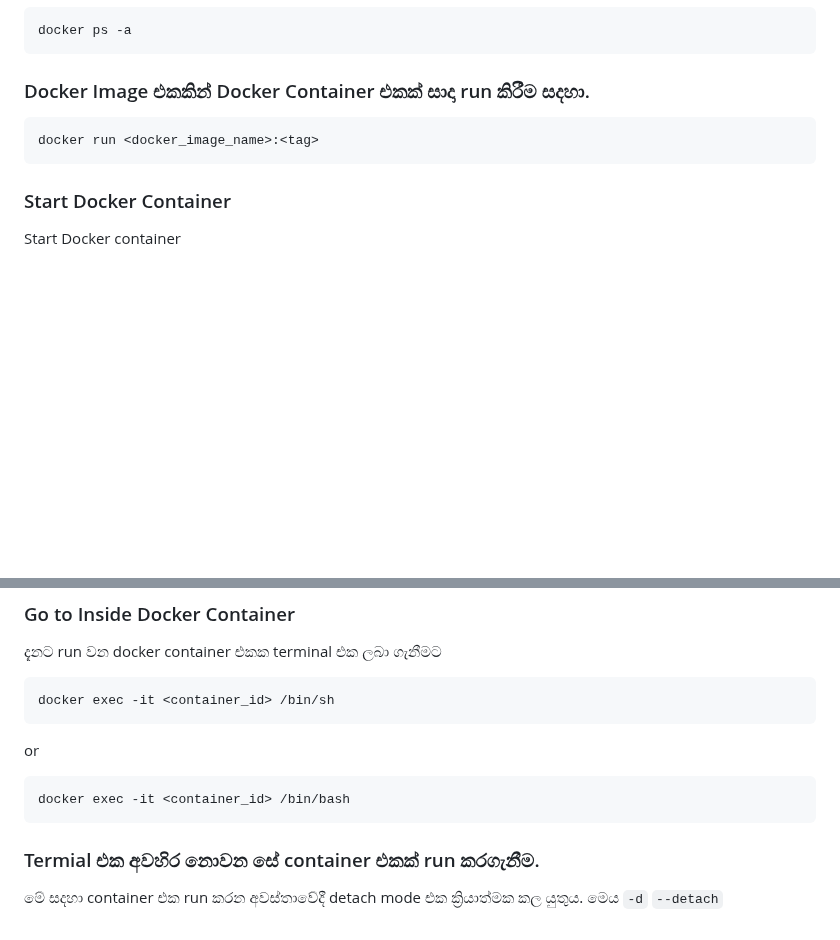
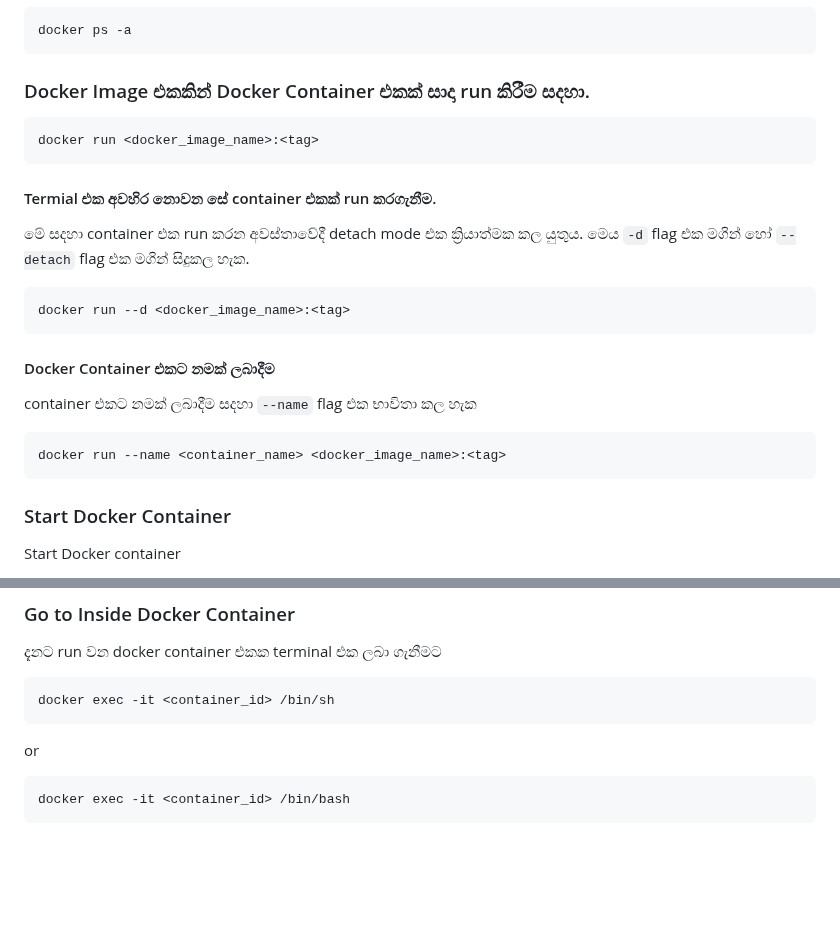
Before and after one commit to y-developer/docs, a Markdown page: docker/README.md, 2 parts joined by grey strips. GitHub-like rendering; blank space fills up the shorter version.

Commit message:
added --detach and --name flags

````diff
--- a/docker/README.md
+++ b/docker/README.md
@@ -53,6 +53,22 @@ docker ps -a
 docker run <docker_image_name>:<tag>
 ```
 
+#### Termial එක අවහිර නොවන සේ container එකක් run කරගැනීම.
+
+මේ සදහා container එක run කරන අවස්තාවේදී detach mode එක ක්‍රියාත්මක කල යුතුය. මෙය `-d` flag එක මගින් හෝ `--detach` flag එක මගින් සිදුකල හැක.
+
+```bash
+docker run --d <docker_image_name>:<tag>
+```
+
+#### Docker Container එකට නමක් ලබාදීම
+
+container එකට නමක් ලබාදීම සදහා `--name` flag එක භාවිතා කල හැක
+
+```bash
+docker run --name <container_name> <docker_image_name>:<tag>
+```
+
 ### Start Docker Container
 Start Docker container
 ```bash
@@ -93,7 +109,3 @@ or
 ```bash
 docker exec -it <container_id> /bin/bash
 ```
-
-### Termial එක අවහිර නොවන සේ container එකක් run කරගැනීම.
-
-මේ සදහා container එක run කරන අවස්තාවේදී detach mode එක ක්‍රියාත්මක කල යුතුය. මෙය `-d`  `--detach`
````
